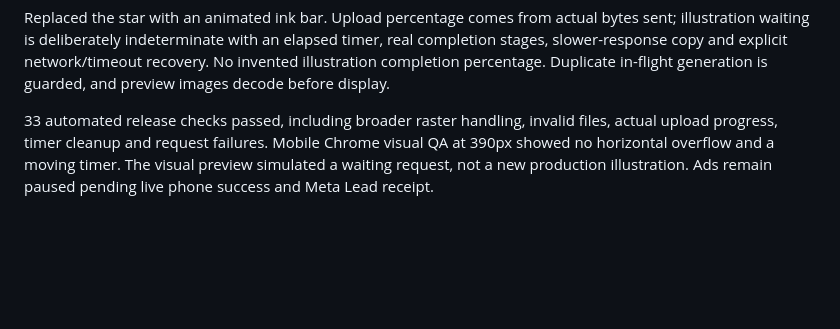
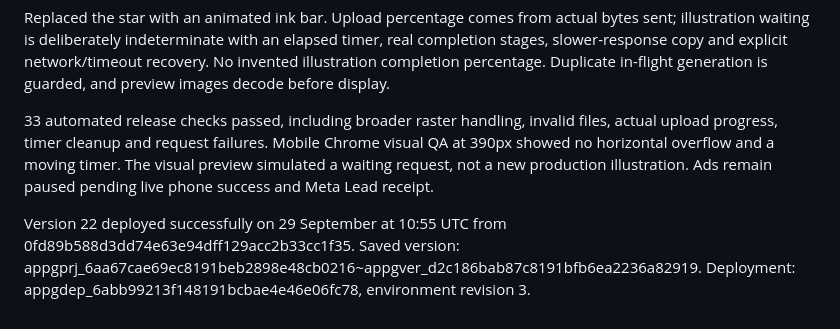
Before and after one commit to 01cravel/craven-and-quill, a Markdown page: marketing/uk-launch/validation-plan.md, the part around the change. Drawn GitHub-style; blank space fills up the shorter version.

Commit message:
Record successful photo and progress deployment

```diff
--- a/marketing/uk-launch/validation-plan.md
+++ b/marketing/uk-launch/validation-plan.md
@@ -83,3 +83,5 @@ Removed the restrictive header allowlist before decoding. Any browser-decodable
 Replaced the star with an animated ink bar. Upload percentage comes from actual bytes sent; illustration waiting is deliberately indeterminate with an elapsed timer, real completion stages, slower-response copy and explicit network/timeout recovery. No invented illustration completion percentage. Duplicate in-flight generation is guarded, and preview images decode before display.
 
 33 automated release checks passed, including broader raster handling, invalid files, actual upload progress, timer cleanup and request failures. Mobile Chrome visual QA at 390px showed no horizontal overflow and a moving timer. The visual preview simulated a waiting request, not a new production illustration. Ads remain paused pending live phone success and Meta Lead receipt.
+
+Version 22 deployed successfully on 29 September at 10:55 UTC from 0fd89b588d3dd74e63e94dff129acc2b33cc1f35. Saved version: appgprj_6aa67cae69ec8191beb2898e48cb0216~appgver_d2c186bab87c8191bfb6ea2236a82919. Deployment: appgdep_6abb99213f148191bcbae4e46e06fc78, environment revision 3.
```
